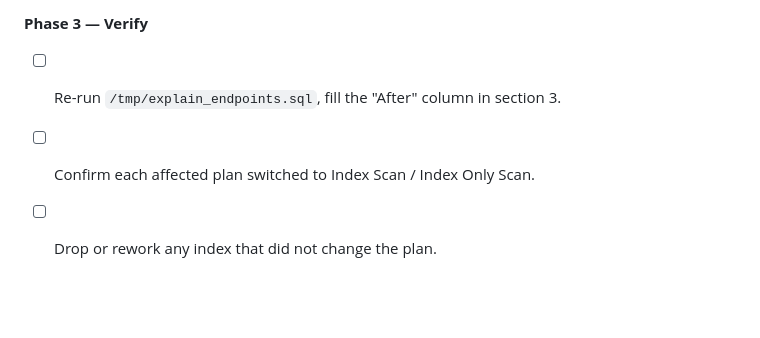
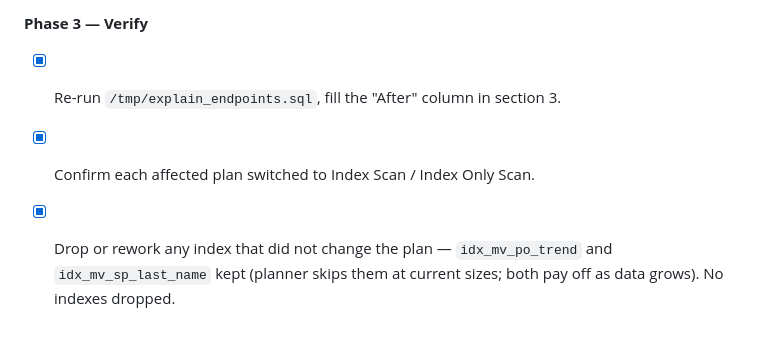
Before and after one commit to de1vos/sports-injury-indicator, a Markdown page: server/backend_plans/index_implementation_plan.md, the part around one of its changes. Rendered like a GitHub page; blank space fills up the shorter version.

Commit message:
Update index_implementation_plan.md
Final test done for index in database

```diff
--- a/server/backend_plans/index_implementation_plan.md
+++ b/server/backend_plans/index_implementation_plan.md
@@ -360,6 +364,6 @@ def _create_mv_player_overview(conn: Connection) -> None:
 - [ ] `idx_match_home_team`, `idx_match_away_team`, `idx_match_game_week` on `match`
 
 **Phase 3 — Verify**
-- [ ] Re-run `/tmp/explain_endpoints.sql`, fill the "After" column in section 3.
-- [ ] Confirm each affected plan switched to Index Scan / Index Only Scan.
-- [ ] Drop or rework any index that did not change the plan.
+- [x] Re-run `/tmp/explain_endpoints.sql`, fill the "After" column in section 3.
+- [x] Confirm each affected plan switched to Index Scan / Index Only Scan.
+- [x] Drop or rework any index that did not change the plan — `idx_mv_po_trend` and `idx_mv_sp_last_name` kept (planner skips them at current sizes; both pay off as data grows). No indexes dropped.
```
Also changed, not shown: other parts of server/backend_plans/index_implementation_plan.md (+24 -20 lines).
